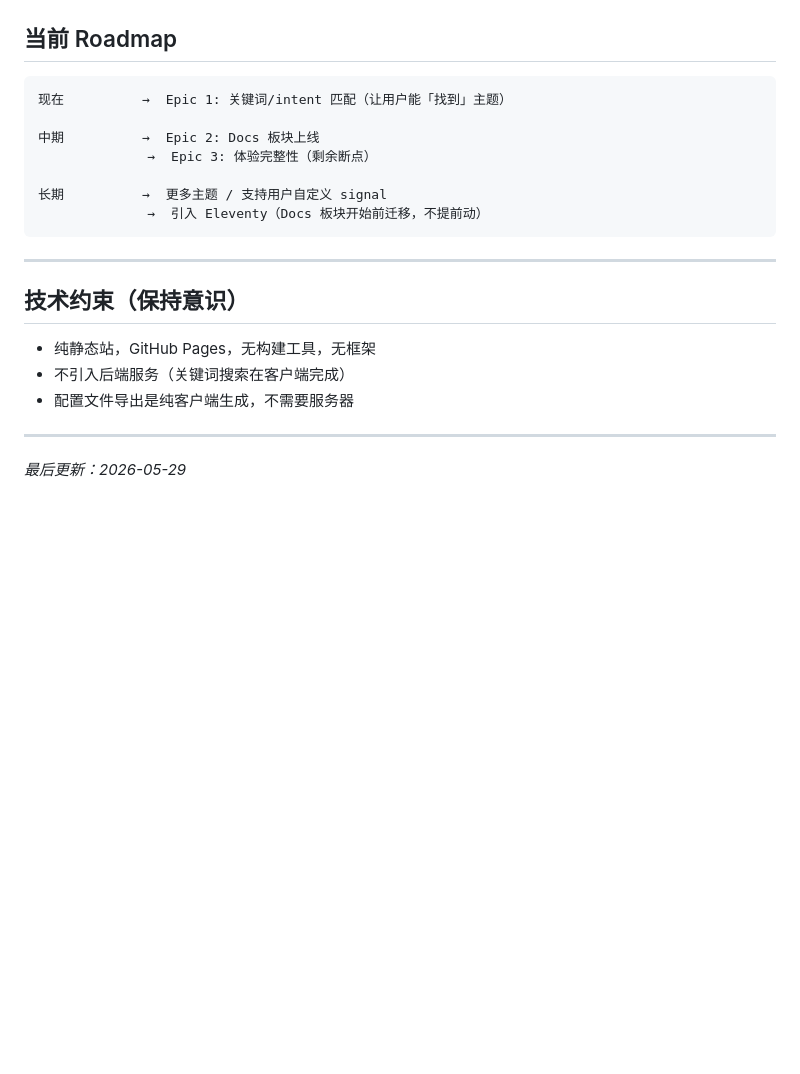
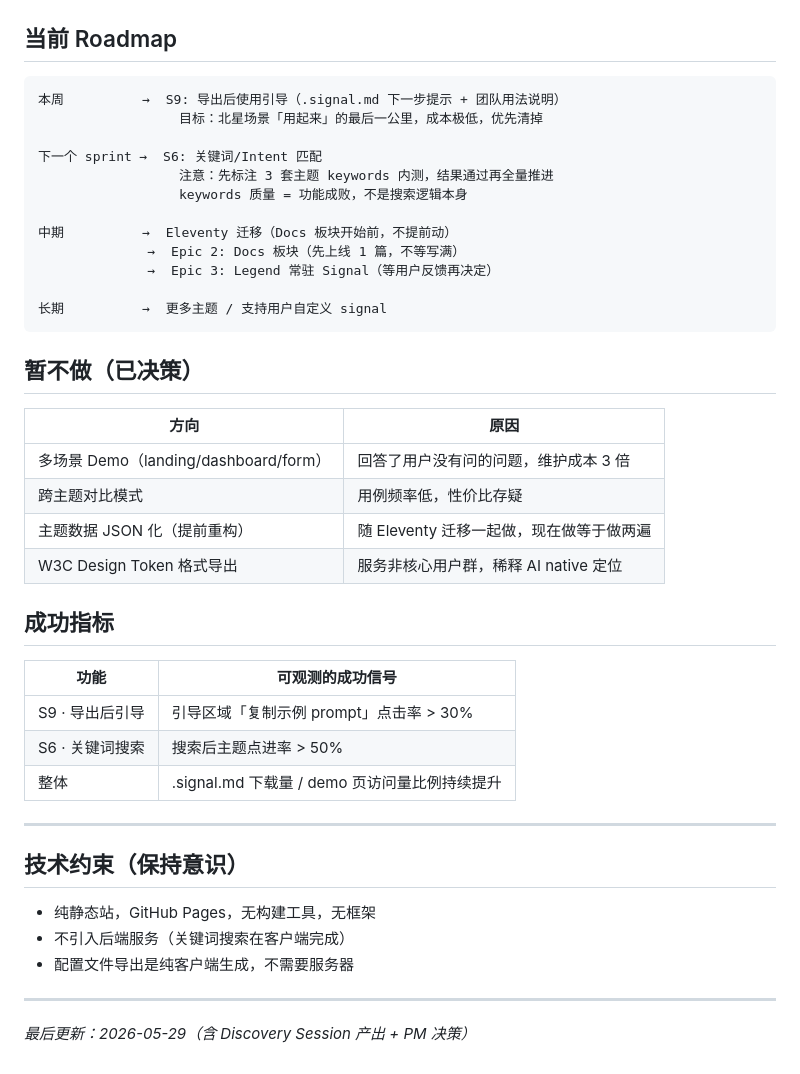
Before and after one commit to yuki-uix/design-token-signals, a Markdown page: PRODUCT.md, the part around the change. Drawn GitHub-style; blank space fills up the shorter version.

Commit message:
docs: update PRODUCT.md with PM decisions from discovery session
- Add S9 to immediate roadmap (post-export guidance)
- Add S6 notes (keywords quality = success criteria)
- Add 'not doing' decision table with rationale
- Add success metrics table

Co-Authored-By: Claude Sonnet 4.6 <noreply@anthropic.com>

````diff
--- a/PRODUCT.md
+++ b/PRODUCT.md
@@ -104,14 +104,36 @@
 ## 当前 Roadmap
 
 ```
-现在          →  Epic 1: 关键词/intent 匹配（让用户能「找到」主题）
+本周          →  S9: 导出后使用引导（.signal.md 下一步提示 + 团队用法说明）
+                  目标：北星场景「用起来」的最后一公里，成本极低，优先清掉
 
-中期          →  Epic 2: Docs 板块上线
-              →  Epic 3: 体验完整性（剩余断点）
+下一个 sprint →  S6: 关键词/Intent 匹配
+                  注意：先标注 3 套主题 keywords 内测，结果通过再全量推进
+                  keywords 质量 = 功能成败，不是搜索逻辑本身
+
+中期          →  Eleventy 迁移（Docs 板块开始前，不提前动）
+              →  Epic 2: Docs 板块（先上线 1 篇，不等写满）
+              →  Epic 3: Legend 常驻 Signal（等用户反馈再决定）
 
 长期          →  更多主题 / 支持用户自定义 signal
-              →  引入 Eleventy（Docs 板块开始前迁移，不提前动）
 ```
+
+## 暂不做（已决策）
+
+| 方向 | 原因 |
+|---|---|
+| 多场景 Demo（landing/dashboard/form）| 回答了用户没有问的问题，维护成本 3 倍 |
+| 跨主题对比模式 | 用例频率低，性价比存疑 |
+| 主题数据 JSON 化（提前重构）| 随 Eleventy 迁移一起做，现在做等于做两遍 |
+| W3C Design Token 格式导出 | 服务非核心用户群，稀释 AI native 定位 |
+
+## 成功指标
+
+| 功能 | 可观测的成功信号 |
+|---|---|
+| S9 · 导出后引导 | 引导区域「复制示例 prompt」点击率 > 30% |
+| S6 · 关键词搜索 | 搜索后主题点进率 > 50% |
+| 整体 | .signal.md 下载量 / demo 页访问量比例持续提升 |
 
 ---
 
@@ -123,4 +145,4 @@
 
 ---
 
-*最后更新：2026-05-29*
+*最后更新：2026-05-29（含 Discovery Session 产出 + PM 决策）*
````
